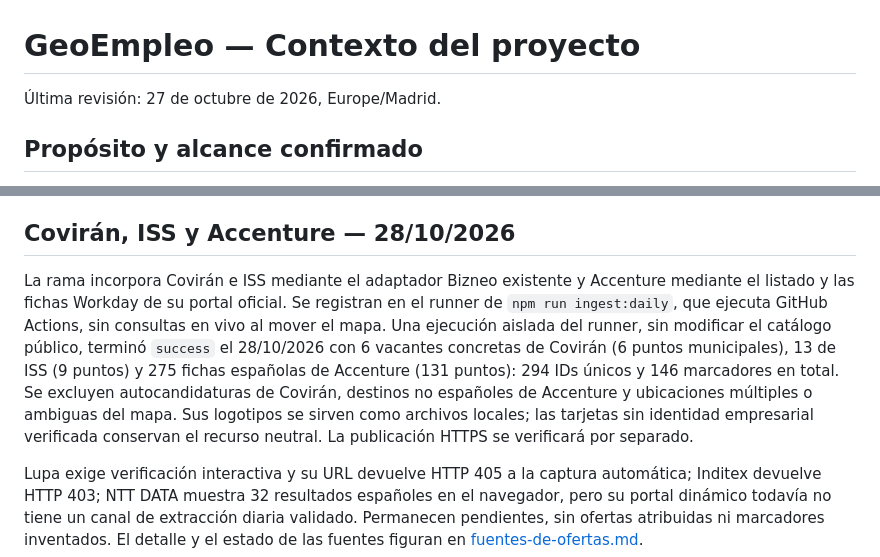
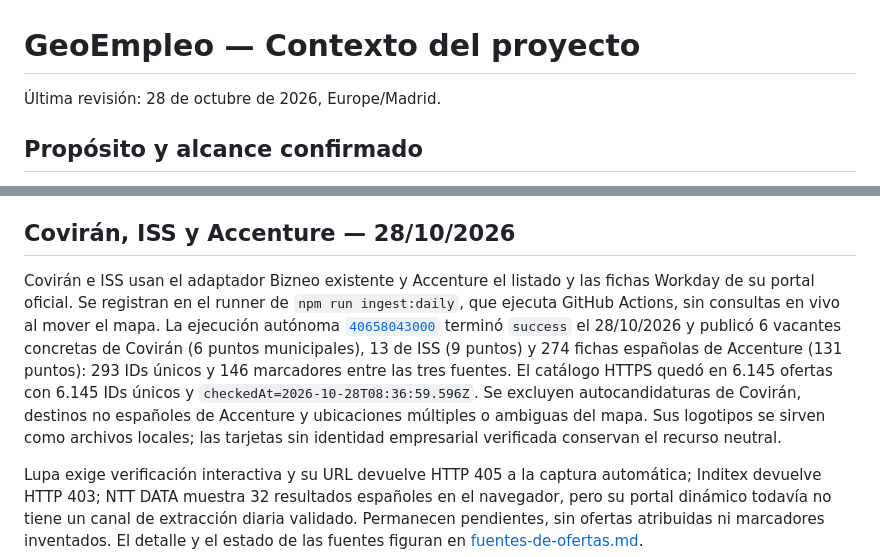
Before and after one commit to Rhon1990/GeoEmpleo, a Markdown page: docs/project-context.md, 2 parts joined by grey strips. Rendered like a GitHub page.

```diff
--- a/docs/project-context.md
+++ b/docs/project-context.md
@@ -1,6 +1,6 @@
 # GeoEmpleo — Contexto del proyecto
 
-Última revisión: 27 de octubre de 2026, Europe/Madrid.
+Última revisión: 28 de octubre de 2026, Europe/Madrid.
 
 ## Propósito y alcance confirmado
 
@@ -336,6 +336,6 @@ El pie identifica a Rhonal Alonso Delgado Padilla como desarrollador en 2026 y e
 
 ## Covirán, ISS y Accenture — 28/10/2026
 
-La rama incorpora Covirán e ISS mediante el adaptador Bizneo existente y Accenture mediante el listado y las fichas Workday de su portal oficial. Se registran en el runner de `npm run ingest:daily`, que ejecuta GitHub Actions, sin consultas en vivo al mover el mapa. Una ejecución aislada del runner, sin modificar el catálogo público, terminó `success` el 28/10/2026 con 6 vacantes concretas de Covirán (6 puntos municipales), 13 de ISS (9 puntos) y 275 fichas españolas de Accenture (131 puntos): 294 IDs únicos y 146 marcadores en total. Se excluyen autocandidaturas de Covirán, destinos no españoles de Accenture y ubicaciones múltiples o ambiguas del mapa. Sus logotipos se sirven como archivos locales; las tarjetas sin identidad empresarial verificada conservan el recurso neutral. La publicación HTTPS se verificará por separado.
+Covirán e ISS usan el adaptador Bizneo existente y Accenture el listado y las fichas Workday de su portal oficial. Se registran en el runner de `npm run ingest:daily`, que ejecuta GitHub Actions, sin consultas en vivo al mover el mapa. La ejecución autónoma [`40658043000`](https://github.com/Rhon1990/GeoEmpleo/actions/runs/40658043000) terminó `success` el 28/10/2026 y publicó 6 vacantes concretas de Covirán (6 puntos municipales), 13 de ISS (9 puntos) y 274 fichas españolas de Accenture (131 puntos): 293 IDs únicos y 146 marcadores entre las tres fuentes. El catálogo HTTPS quedó en 6.145 ofertas con 6.145 IDs únicos y `checkedAt=2026-10-28T08:36:59.596Z`. Se excluyen autocandidaturas de Covirán, destinos no españoles de Accenture y ubicaciones múltiples o ambiguas del mapa. Sus logotipos se sirven como archivos locales; las tarjetas sin identidad empresarial verificada conservan el recurso neutral.
 
 Lupa exige verificación interactiva y su URL devuelve HTTP 405 a la captura automática; Inditex devuelve HTTP 403; NTT DATA muestra 32 resultados españoles en el navegador, pero su portal dinámico todavía no tiene un canal de extracción diaria validado. Permanecen pendientes, sin ofertas atribuidas ni marcadores inventados. El detalle y el estado de las fuentes figuran en [fuentes-de-ofertas.md](fuentes-de-ofertas.md).
```
Also changed, not shown: other parts of docs/project-context.md (+1 -1 lines), docs/fuentes-de-ofertas.md (+28 -33 lines).
